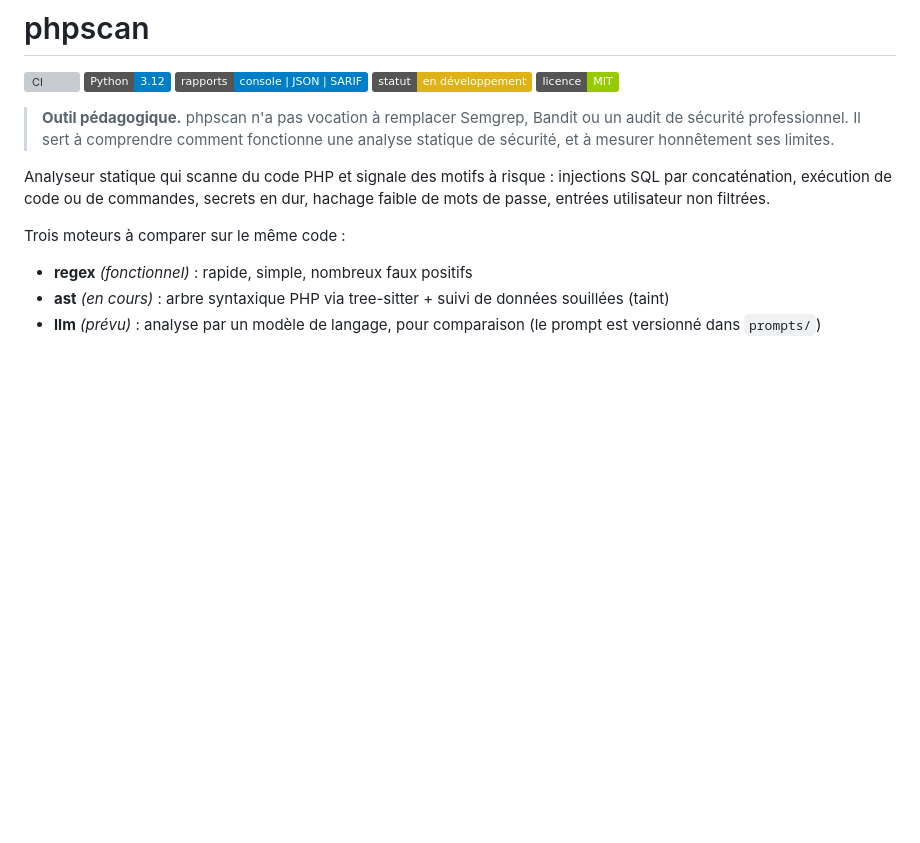
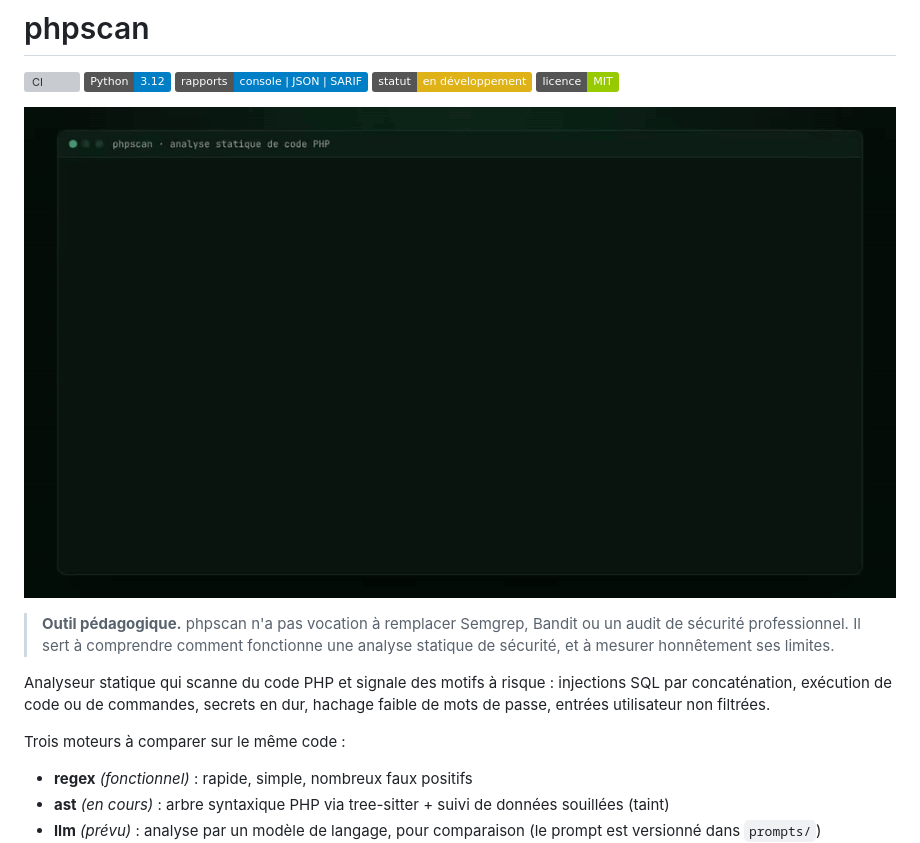
Before and after one commit to RIZIWYX/PHPScan, a Markdown page: README.md, the part around the change. Drawn GitHub-style; pictures changed too: docs/demo.gif (added); badges without logos; blank space fills up the shorter version; grey boxes are pictures that could not be loaded.

Commit message:
Démo animée dans le README

```diff
--- a/README.md
+++ b/README.md
@@ -5,6 +5,8 @@
 ![Sortie](https://img.shields.io/badge/rapports-console%20%7C%20JSON%20%7C%20SARIF-informational)
 ![Statut](https://img.shields.io/badge/statut-en%20d%C3%A9veloppement-yellow)
 [![Licence MIT](https://img.shields.io/badge/licence-MIT-green)](LICENSE)
+
+![Démo : analyse de fichiers PHP vulnérables, rapport JSON et tests](docs/demo.gif)
 
 > **Outil pédagogique.** phpscan n'a pas vocation à remplacer Semgrep, Bandit ou un audit de sécurité professionnel. Il sert à comprendre comment fonctionne une analyse statique de sécurité, et à mesurer honnêtement ses limites.
 
```
